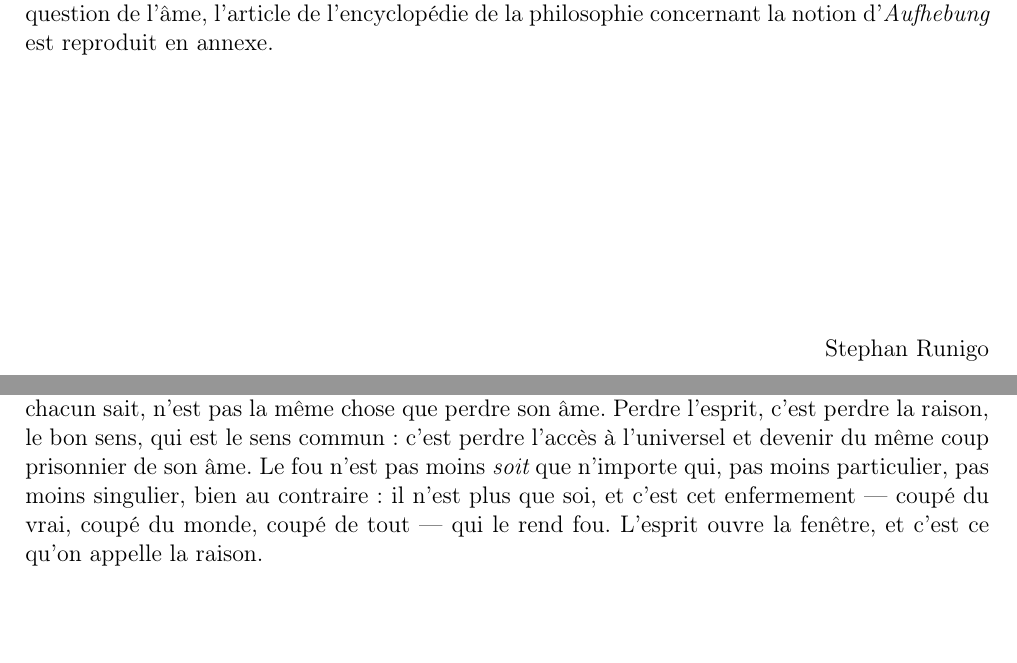
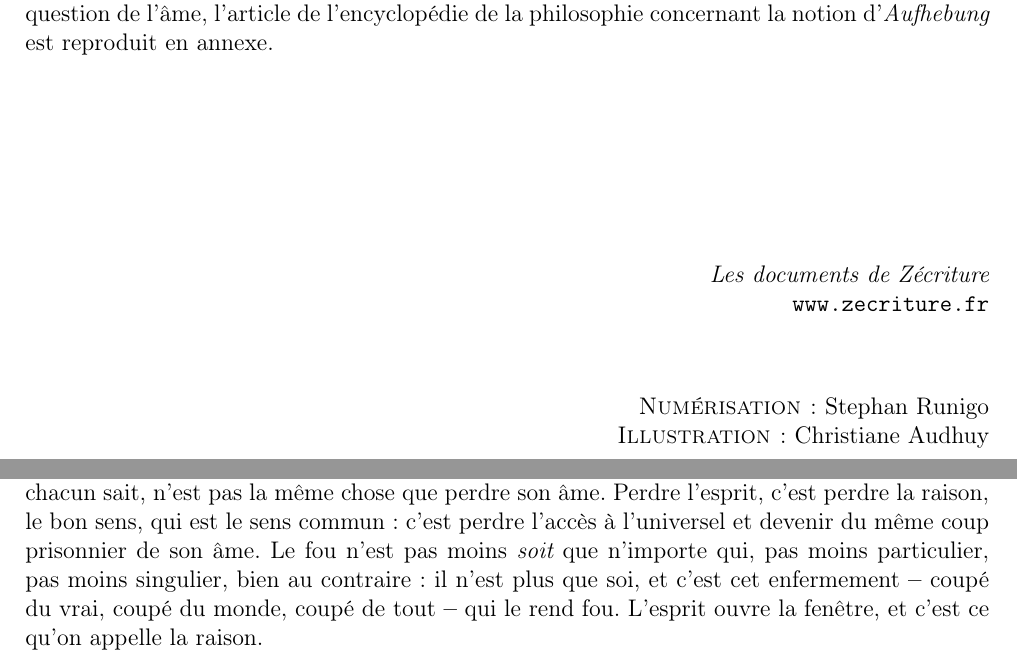
Before and after one commit to runigo/philosophie, a LaTeX thesis (tempsAmeEtMort/document.tex, which reads tempsAmeEtMort/annexe/ACS/ame.tex, tempsAmeEtMort/presentation/introduction.tex): two parts of pages 2 and 21 of 25, joined at a grey line, cut so that both start at the same text, the shorter picture padded with empty space. Compiled offline with pdfLaTeX.

Commit message:
Ame et mort

```diff
--- a/tempsAmeEtMort/annexe/ACS/ame.tex
+++ b/tempsAmeEtMort/annexe/ACS/ame.tex
@@ -16,8 +16,8 @@ même chose que perdre son âme. Perdre l'esprit, c’est perdre la raison, le b
 sens, qui est le sens commun : c’est perdre l’accès à l’universel et devenir du
 même coup prisonnier de son âme. Le fou n’est pas moins {\it soit} que n'importe
 qui, pas moins particulier, pas moins singulier, bien au contraire : il n’est plus
-que soi, et c’est cet enfermement — coupé du vrai, coupé du monde, coupé de
-tout — qui le rend fou. L'esprit ouvre la fenêtre, et c’est ce qu’on appelle la
+que soi, et c’est cet enfermement {\bf --} coupé du vrai, coupé du monde, coupé de
+tout {\bf --} qui le rend fou. L'esprit ouvre la fenêtre, et c’est ce qu’on appelle la
 raison.
 
 L'âme est toujours individuelle, singulière, incarnée (il n’y a pas d’âme du
--- a/tempsAmeEtMort/presentation/introduction.tex
+++ b/tempsAmeEtMort/presentation/introduction.tex
@@ -36,13 +36,19 @@ l'article de l'encyclopédie de la philosophie concernant la notion d'{\it Aufhe
 
 %Les articles compilés dans ce document comportent donc les choix "discutables" réalisés dans les quatre ouvrages utilisés. Il s'agit donc d'un document de travail destiné à apporter quelques éléments de réflexion et une synthèse relativement élémentaire des points de vues philosophiques.
 
-\vspace{1.3cm}
-
 %Les trois premiers chapitres abordent les thèmes .
 % Les chapitres suivants élargissent le champ de vision philosophique en abordant les thèmes .
 
 \vspace{2.3cm}
 
-\hfill Stephan Runigo
+\hfill {\it Les documents de Zécriture}
+
+\hfill \texttt{www.zecriture.fr}
+
+\vspace{1.3cm}
+
+\hfill \textsc{Numérisation :} Stephan Runigo
+
+\hfill \textsc{Illustration :} Christiane Audhuy
 
 %%%%%%%%%%%%%%%%%%%%%%%%%%%%%%%%%%%%%%%%%%%%%%%%
```
Also changed, not shown: tempsAmeEtMort/annexe/ACS/mort.tex (+2 -2 lines), tempsAmeEtMort/annexe/ACS/temps.tex (+2 -2 lines), tempsAmeEtMort/presentation/titre.tex (+4 -2 lines), tempsAmeEtMort/presentation/mort2.jpg (added), tempsAmeEtMort/annexe/ACS/ame.tex (2 more changed lines).
